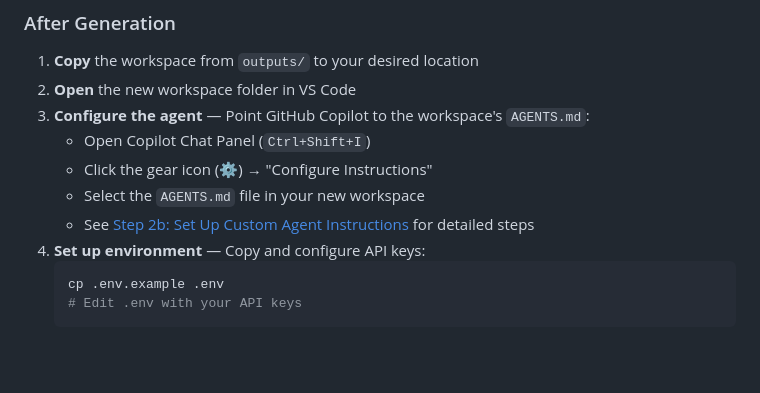
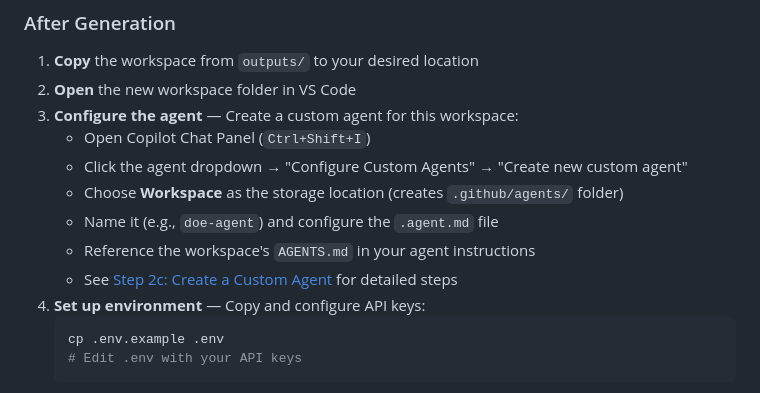
Before and after one commit to vjvarada/DOE-Framework-Agentic-AI, a Markdown page: README.md, the part around one of its changes. Rendered like a GitHub page; blank space fills up the shorter version.

````diff
--- a/README.md
+++ b/README.md
@@ -118,11 +118,13 @@ python execution/create_agent_workspace.py \
 
 1. **Copy** the workspace from `outputs/` to your desired location
 2. **Open** the new workspace folder in VS Code
-3. **Configure the agent** — Point GitHub Copilot to the workspace's `AGENTS.md`:
+3. **Configure the agent** — Create a custom agent for this workspace:
    - Open Copilot Chat Panel (`Ctrl+Shift+I`)
-   - Click the gear icon (⚙️) → "Configure Instructions"
-   - Select the `AGENTS.md` file in your new workspace
-   - See [Step 2b: Set Up Custom Agent Instructions](#step-2-configure-github-copilot-custom-agent-manual-steps-required) for detailed steps
+   - Click the agent dropdown → "Configure Custom Agents" → "Create new custom agent"
+   - Choose **Workspace** as the storage location (creates `.github/agents/` folder)
+   - Name it (e.g., `doe-agent`) and configure the `.agent.md` file
+   - Reference the workspace's `AGENTS.md` in your agent instructions
+   - See [Step 2c: Create a Custom Agent](#step-2-configure-github-copilot-manual-steps-required) for detailed steps
 4. **Set up environment** — Copy and configure API keys:
    ```powershell
    cp .env.example .env
````
Also changed, not shown: other parts of README.md (+47 -35 lines).
